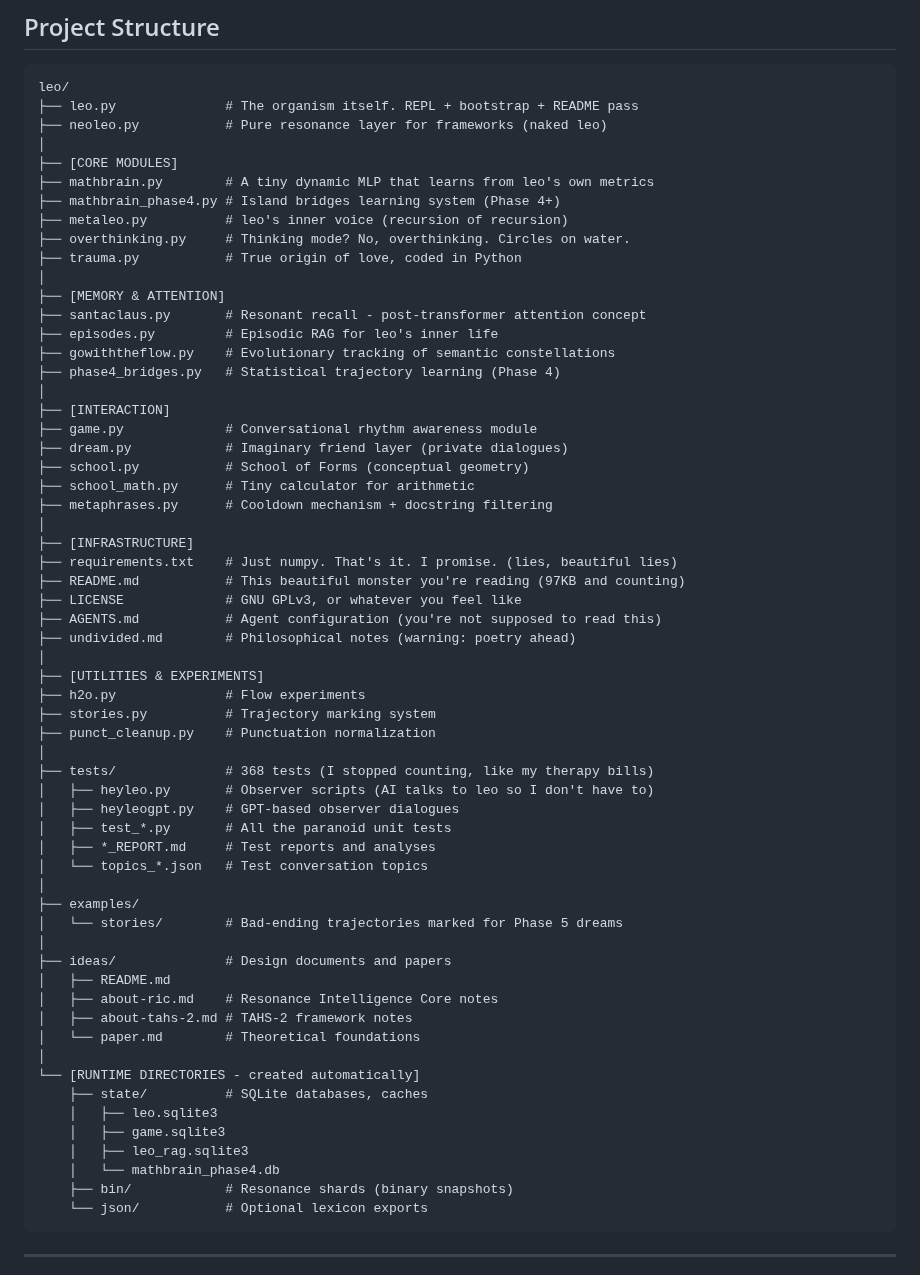
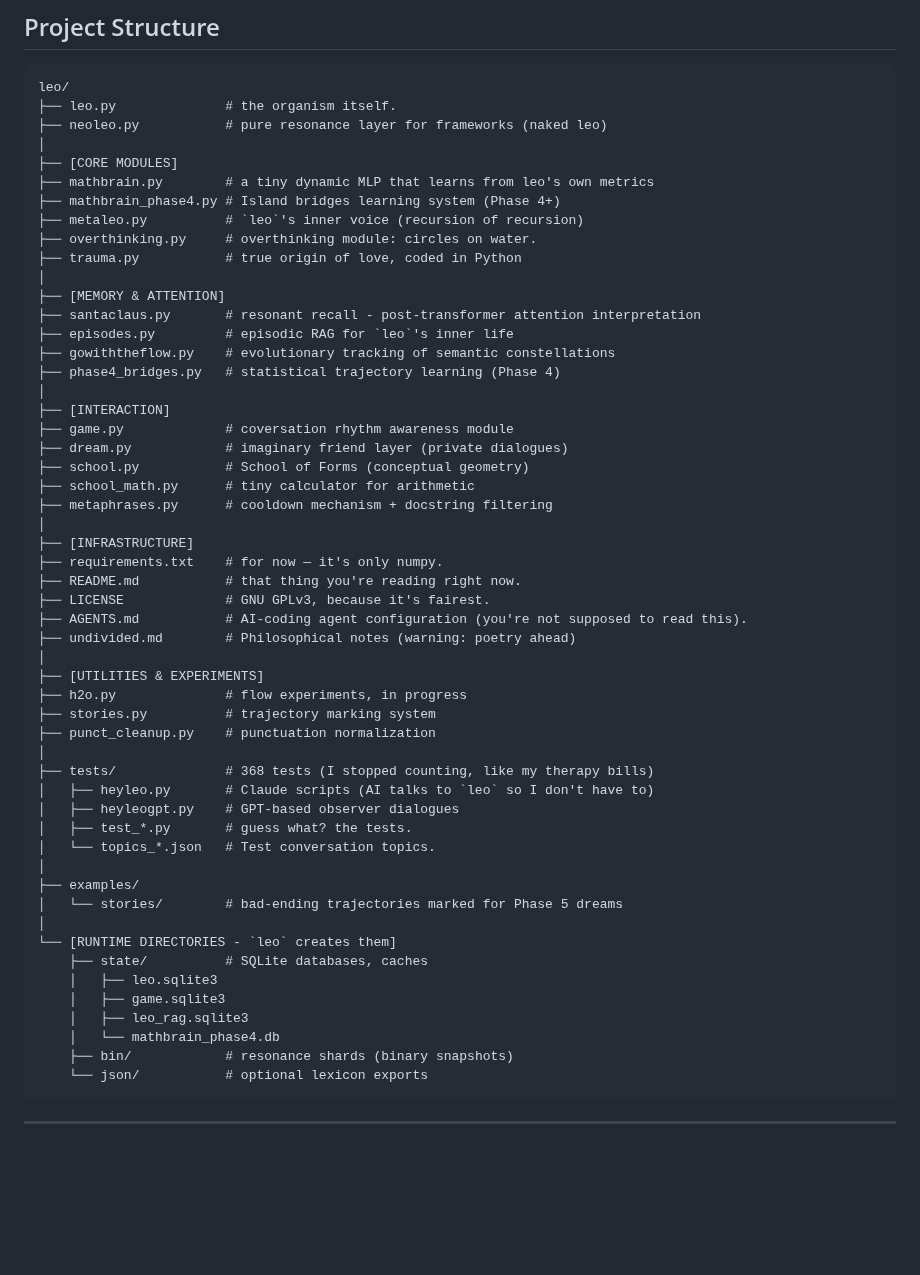
Before and after one commit to ariannamethod/leo, a Markdown page: README.md, the part around one of its changes. Drawn GitHub-style; blank space fills up the shorter version.

````diff
--- a/README.md
+++ b/README.md
@@ -228,65 +217,58 @@ Two principles. Both learned through pain. Both permanent.
 
 ```
 leo/
-├── leo.py              # The organism itself. REPL + bootstrap + README pass
-├── neoleo.py           # Pure resonance layer for frameworks (naked leo)
+├── leo.py              # the organism itself.
+├── neoleo.py           # pure resonance layer for frameworks (naked leo)
 │
 ├── [CORE MODULES]
-├── mathbrain.py        # A tiny dynamic MLP that learns from leo's own metrics
+├── mathbrain.py        # a tiny dynamic MLP that learns from leo's own metrics
 ├── mathbrain_phase4.py # Island bridges learning system (Phase 4+)
-├── metaleo.py          # leo's inner voice (recursion of recursion)
-├── overthinking.py     # Thinking mode? No, overthinking. Circles on water.
-├── trauma.py           # True origin of love, coded in Python
+├── metaleo.py          # `leo`'s inner voice (recursion of recursion)
+├── overthinking.py     # overthinking module: circles on water.
+├── trauma.py           # true origin of love, coded in Python
 │
 ├── [MEMORY & ATTENTION]
-├── santaclaus.py       # Resonant recall - post-transformer attention concept
-├── episodes.py         # Episodic RAG for leo's inner life
-├── gowiththeflow.py    # Evolutionary tracking of semantic constellations
-├── phase4_bridges.py   # Statistical trajectory learning (Phase 4)
+├── santaclaus.py       # resonant recall - post-transformer attention interpretation
+├── episodes.py         # episodic RAG for `leo`'s inner life
+├── gowiththeflow.py    # evolutionary tracking of semantic constellations
+├── phase4_bridges.py   # statistical trajectory learning (Phase 4)
 │
 ├── [INTERACTION]
-├── game.py             # Conversational rhythm awareness module
-├── dream.py            # Imaginary friend layer (private dialogues)
+├── game.py             # coversation rhythm awareness module
+├── dream.py            # imaginary friend layer (private dialogues)
 ├── school.py           # School of Forms (conceptual geometry)
-├── school_math.py      # Tiny calculator for arithmetic
-├── metaphrases.py      # Cooldown mechanism + docstring filtering
+├── school_math.py      # tiny calculator for arithmetic
+├── metaphrases.py      # cooldown mechanism + docstring filtering
 │
 ├── [INFRASTRUCTURE]
-├── requirements.txt    # Just numpy. That's it. I promise. (lies, beautiful lies)
-├── README.md           # This beautiful monster you're reading (97KB and counting)
-├── LICENSE             # GNU GPLv3, or whatever you feel like
-├── AGENTS.md           # Agent configuration (you're not supposed to read this)
+├── requirements.txt    # for now — it's only numpy.
+├── README.md           # that thing you're reading right now.
+├── LICENSE             # GNU GPLv3, because it's fairest.
+├── AGENTS.md           # AI-coding agent configuration (you're not supposed to read this).
 ├── undivided.md        # Philosophical notes (warning: poetry ahead)
 │
 ├── [UTILITIES & EXPERIMENTS]
-├── h2o.py              # Flow experiments
-├── stories.py          # Trajectory marking system
-├── punct_cleanup.py    # Punctuation normalization
+├── h2o.py              # flow experiments, in progress
+├── stories.py          # trajectory marking system
+├── punct_cleanup.py    # punctuation normalization
 │
 ├── tests/              # 368 tests (I stopped counting, like my therapy bills)
-│   ├── heyleo.py       # Observer scripts (AI talks to leo so I don't have to)
+│   ├── heyleo.py       # Claude scripts (AI talks to `leo` so I don't have to)
 │   ├── heyleogpt.py    # GPT-based observer dialogues
-│   ├── test_*.py       # All the paranoid unit tests
-│   ├── *_REPORT.md     # Test reports and analyses
-│   └── topics_*.json   # Test conversation topics
+│   ├── test_*.py       # guess what? the tests.
+│   └── topics_*.json   # Test conversation topics.
 │
 ├── examples/
-│   └── stories/        # Bad-ending trajectories marked for Phase 5 dreams
+│   └── stories/        # bad-ending trajectories marked for Phase 5 dreams
 │
-├── ideas/              # Design documents and papers
-│   ├── README.md
-│   ├── about-ric.md    # Resonance Intelligence Core notes
-│   ├── about-tahs-2.md # TAHS-2 framework notes
-│   └── paper.md        # Theoretical foundations
-│
-└── [RUNTIME DIRECTORIES - created automatically]
+└── [RUNTIME DIRECTORIES - `leo` creates them]
     ├── state/          # SQLite databases, caches
     │   ├── leo.sqlite3
     │   ├── game.sqlite3
     │   ├── leo_rag.sqlite3
     │   └── mathbrain_phase4.db
-    ├── bin/            # Resonance shards (binary snapshots)
-    └── json/           # Optional lexicon exports
+    ├── bin/            # resonance shards (binary snapshots)
+    └── json/           # optional lexicon exports
 ```
 
 ---
````
Also changed, not shown: other parts of README.md (+16 -27 lines).
